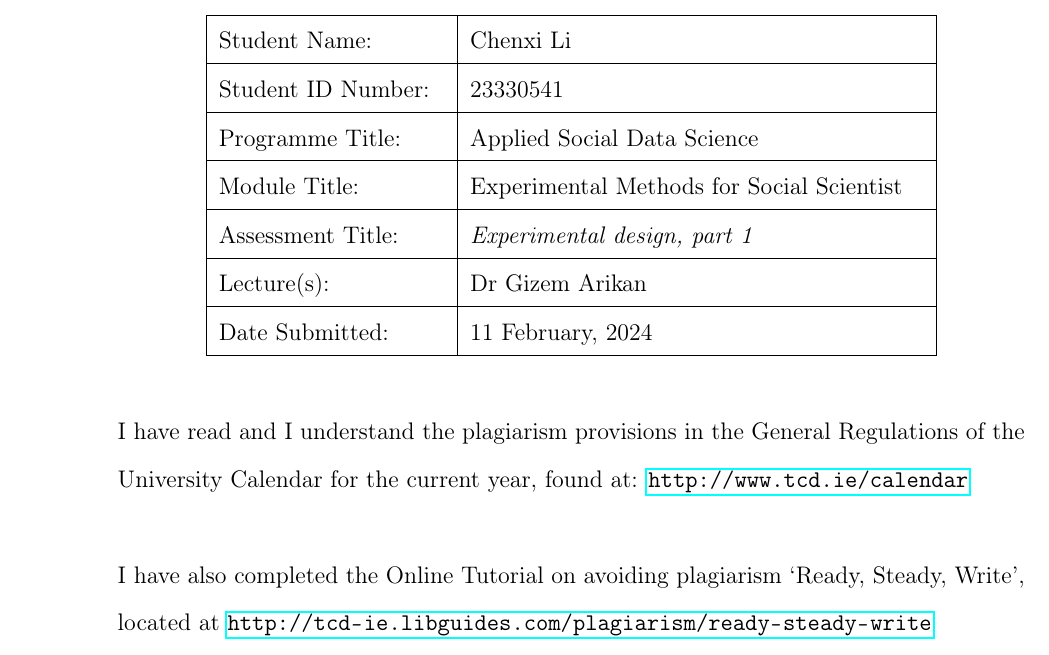
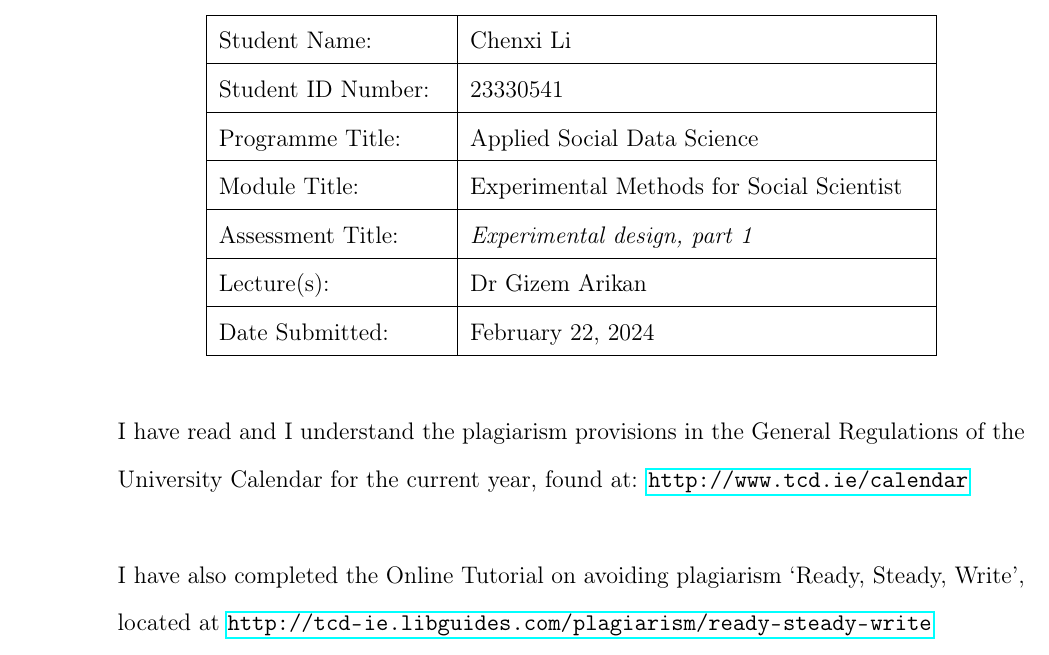
Before and after one commit to chxiii/Experimental_Spring2024, a LaTeX problem sheet (Chenxi_23330541_Assignment1.tex): part of page 1 of 5, cut so that both start at the same text. Compiled offline with pdfLaTeX.

Commit message:
Update Chenxi_23330541_Assignment1.tex

```diff
--- a/Chenxi_23330541_Assignment1.tex
+++ b/Chenxi_23330541_Assignment1.tex
@@ -102,7 +102,7 @@
 			\hline
 			Lecture(s): & Dr Gizem Arikan \\
 			\hline
-			Date Submitted: & 11 February, 2024 \\
+			Date Submitted: & \today \\
 			\hline
 		\end{tabular}
 \end{center}
```
Also changed, not shown: Chenxi_23330541_Assignment1.tex (2 more changed lines).
